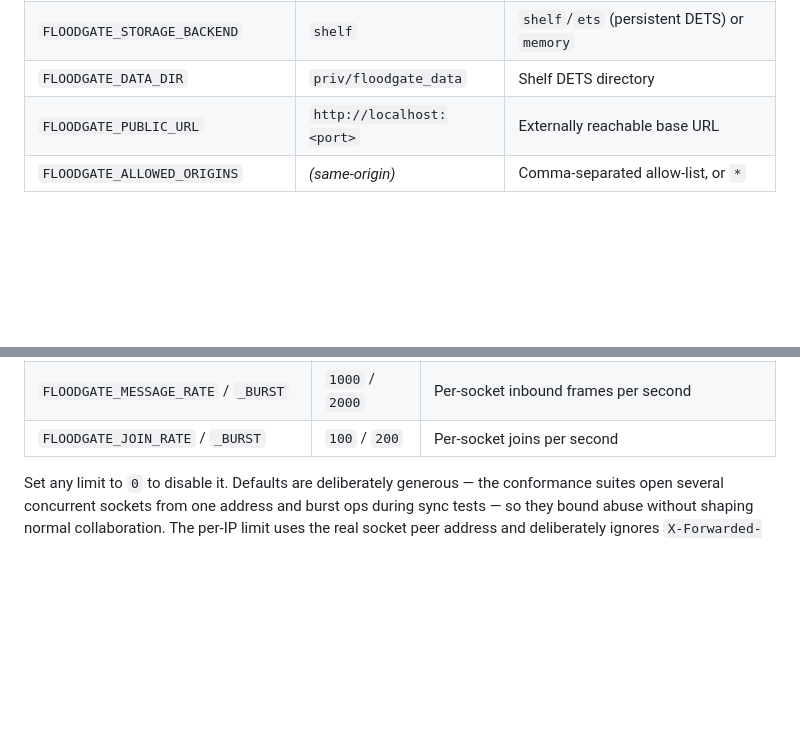
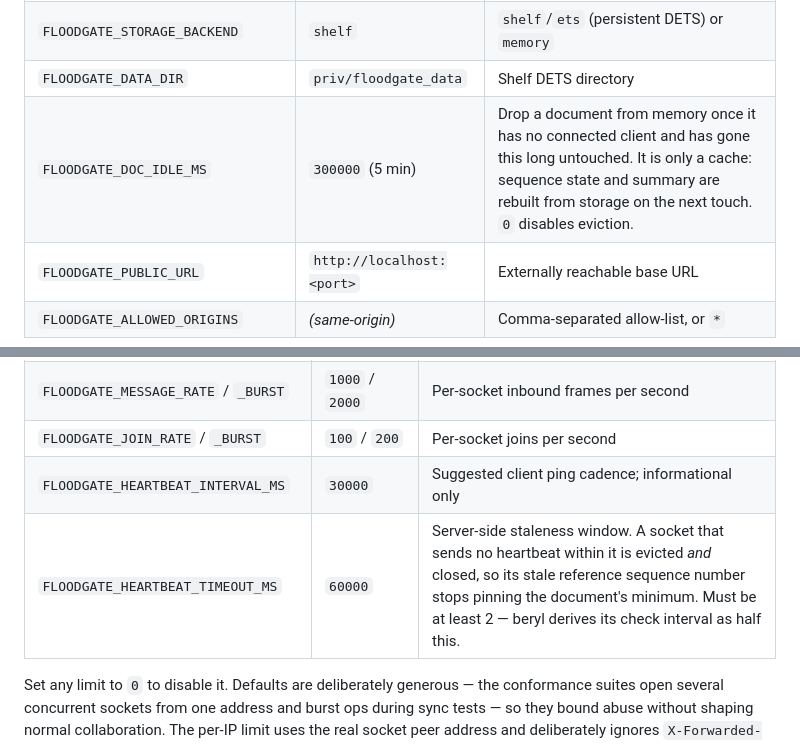
Before and after one commit to tylerbutler/floodgate, a Markdown page: README.md, 2 parts joined by grey strips. Rendered like a GitHub page; blank space fills up the shorter version.

Commit message:
docs(floodgate): record the gap-closure landing and what is left
Adds a status section for the second landing: what shipped, the four
findings that changed the work (Doc.history was not dead, reaping already
worked, targeting needed no client→socket map, the ops table could not
just become a bag), and what is deliberately still open — op pruning,
telemetry, cross-table atomicity, and shelf's owner-bound table handles.

Documents FLOODGATE_DOC_IDLE_MS and the two heartbeat variables in the
Floodgate README's env tables.

```diff
--- a/README.md
+++ b/README.md
@@ -47,6 +47,7 @@ docker compose down -v
 | `FLOODGATE_TOKEN_MINT_USER_NAME` | `Floodgate Token Mint` | User name in minted tokens |
 | `FLOODGATE_STORAGE_BACKEND` | `shelf` | `shelf`/`ets` (persistent DETS) or `memory` |
 | `FLOODGATE_DATA_DIR` | `priv/floodgate_data` | Shelf DETS directory |
+| `FLOODGATE_DOC_IDLE_MS` | `300000` (5 min) | Drop a document from memory once it has no connected client and has gone this long untouched. It is only a cache: sequence state and summary are rebuilt from storage on the next touch. `0` disables eviction. |
 | `FLOODGATE_PUBLIC_URL` | `http://localhost:<port>` | Externally reachable base URL |
 | `FLOODGATE_ALLOWED_ORIGINS` | *(same-origin)* | Comma-separated allow-list, or `*` |
 
@@ -64,6 +65,8 @@ another origin.
 | `FLOODGATE_MAX_CONNECTIONS` | `4096` | Concurrent sockets node-wide |
 | `FLOODGATE_MESSAGE_RATE` / `_BURST` | `1000` / `2000` | Per-socket inbound frames per second |
 | `FLOODGATE_JOIN_RATE` / `_BURST` | `100` / `200` | Per-socket joins per second |
+| `FLOODGATE_HEARTBEAT_INTERVAL_MS` | `30000` | Suggested client ping cadence; informational only |
+| `FLOODGATE_HEARTBEAT_TIMEOUT_MS` | `60000` | Server-side staleness window. A socket that sends no heartbeat within it is evicted *and* closed, so its stale reference sequence number stops pinning the document's minimum. Must be at least 2 — beryl derives its check interval as half this. |
 
 Set any limit to `0` to disable it. Defaults are deliberately generous — the conformance
 suites open several concurrent sockets from one address and burst ops during sync tests —
```
